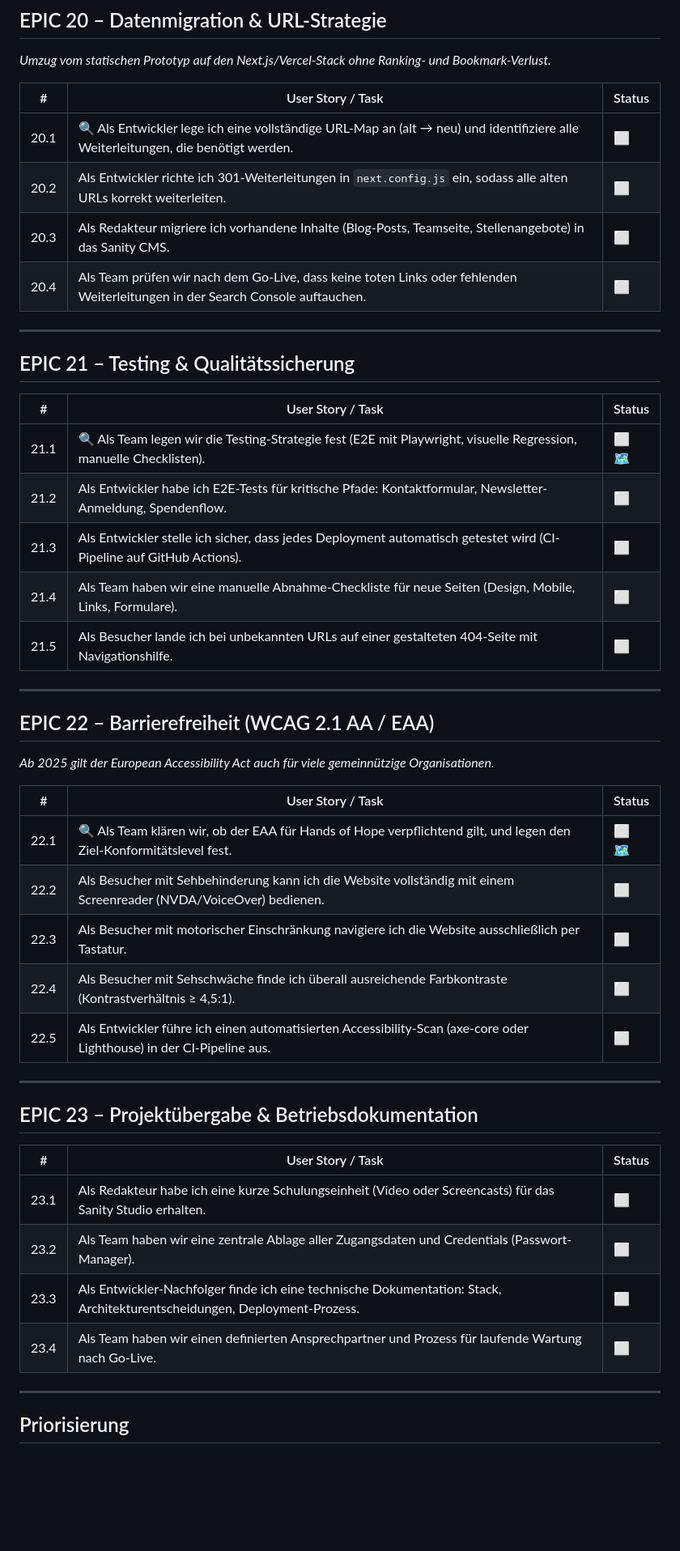
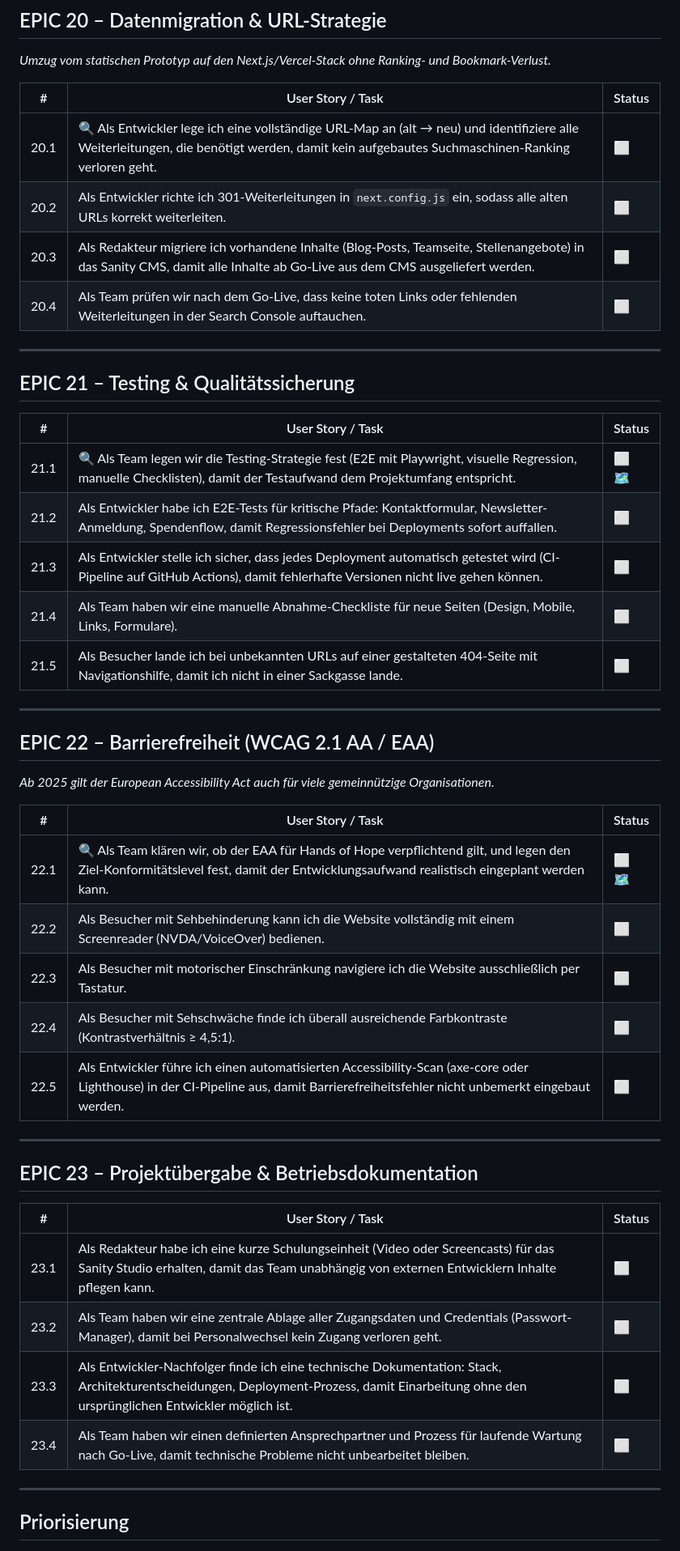
Before and after one commit to oli-handsofhope/handsofhope, a Markdown page: EPICS_UND_STORIES.md, the part around one of its changes. Shown at 81% size. GitHub-like rendering; blank space fills up the shorter version.

```diff
--- a/EPICS_UND_STORIES.md
+++ b/EPICS_UND_STORIES.md
@@ -262,9 +262,9 @@ Alle Stories starten bei ⬜.
 
 | # | User Story / Task | Status |
 |---|------------|--------|
-| 20.1 | 🔍 Als Entwickler lege ich eine vollständige URL-Map an (alt → neu) und identifiziere alle Weiterleitungen, die benötigt werden. | ⬜ |
+| 20.1 | 🔍 Als Entwickler lege ich eine vollständige URL-Map an (alt → neu) und identifiziere alle Weiterleitungen, die benötigt werden, damit kein aufgebautes Suchmaschinen-Ranking verloren geht. | ⬜ |
 | 20.2 | Als Entwickler richte ich 301-Weiterleitungen in `next.config.js` ein, sodass alle alten URLs korrekt weiterleiten. | ⬜ |
-| 20.3 | Als Redakteur migriere ich vorhandene Inhalte (Blog-Posts, Teamseite, Stellenangebote) in das Sanity CMS. | ⬜ |
+| 20.3 | Als Redakteur migriere ich vorhandene Inhalte (Blog-Posts, Teamseite, Stellenangebote) in das Sanity CMS, damit alle Inhalte ab Go-Live aus dem CMS ausgeliefert werden. | ⬜ |
 | 20.4 | Als Team prüfen wir nach dem Go-Live, dass keine toten Links oder fehlenden Weiterleitungen in der Search Console auftauchen. | ⬜ |
 
 ---
@@ -273,11 +273,11 @@ Alle Stories starten bei ⬜.
 
 | # | User Story / Task | Status |
 |---|------------|--------|
-| 21.1 | 🔍 Als Team legen wir die Testing-Strategie fest (E2E mit Playwright, visuelle Regression, manuelle Checklisten). | ⬜ 🗺 |
-| 21.2 | Als Entwickler habe ich E2E-Tests für kritische Pfade: Kontaktformular, Newsletter-Anmeldung, Spendenflow. | ⬜ |
-| 21.3 | Als Entwickler stelle ich sicher, dass jedes Deployment automatisch getestet wird (CI-Pipeline auf GitHub Actions). | ⬜ |
+| 21.1 | 🔍 Als Team legen wir die Testing-Strategie fest (E2E mit Playwright, visuelle Regression, manuelle Checklisten), damit der Testaufwand dem Projektumfang entspricht. | ⬜ 🗺 |
+| 21.2 | Als Entwickler habe ich E2E-Tests für kritische Pfade: Kontaktformular, Newsletter-Anmeldung, Spendenflow, damit Regressionsfehler bei Deployments sofort auffallen. | ⬜ |
+| 21.3 | Als Entwickler stelle ich sicher, dass jedes Deployment automatisch getestet wird (CI-Pipeline auf GitHub Actions), damit fehlerhafte Versionen nicht live gehen können. | ⬜ |
 | 21.4 | Als Team haben wir eine manuelle Abnahme-Checkliste für neue Seiten (Design, Mobile, Links, Formulare). | ⬜ |
-| 21.5 | Als Besucher lande ich bei unbekannten URLs auf einer gestalteten 404-Seite mit Navigationshilfe. | ⬜ |
+| 21.5 | Als Besucher lande ich bei unbekannten URLs auf einer gestalteten 404-Seite mit Navigationshilfe, damit ich nicht in einer Sackgasse lande. | ⬜ |
 
 ---
 
@@ -286,11 +286,11 @@ Alle Stories starten bei ⬜.
 
 | # | User Story / Task | Status |
 |---|------------|--------|
-| 22.1 | 🔍 Als Team klären wir, ob der EAA für Hands of Hope verpflichtend gilt, und legen den Ziel-Konformitätslevel fest. | ⬜ 🗺 |
+| 22.1 | 🔍 Als Team klären wir, ob der EAA für Hands of Hope verpflichtend gilt, und legen den Ziel-Konformitätslevel fest, damit der Entwicklungsaufwand realistisch eingeplant werden kann. | ⬜ 🗺 |
 | 22.2 | Als Besucher mit Sehbehinderung kann ich die Website vollständig mit einem Screenreader (NVDA/VoiceOver) bedienen. | ⬜ |
 | 22.3 | Als Besucher mit motorischer Einschränkung navigiere ich die Website ausschließlich per Tastatur. | ⬜ |
 | 22.4 | Als Besucher mit Sehschwäche finde ich überall ausreichende Farbkontraste (Kontrastverhältnis ≥ 4,5:1). | ⬜ |
-| 22.5 | Als Entwickler führe ich einen automatisierten Accessibility-Scan (axe-core oder Lighthouse) in der CI-Pipeline aus. | ⬜ |
+| 22.5 | Als Entwickler führe ich einen automatisierten Accessibility-Scan (axe-core oder Lighthouse) in der CI-Pipeline aus, damit Barrierefreiheitsfehler nicht unbemerkt eingebaut werden. | ⬜ |
 
 ---
 
@@ -298,10 +298,10 @@ Alle Stories starten bei ⬜.
 
 | # | User Story / Task | Status |
 |---|------------|--------|
-| 23.1 | Als Redakteur habe ich eine kurze Schulungseinheit (Video oder Screencasts) für das Sanity Studio erhalten. | ⬜ |
-| 23.2 | Als Team haben wir eine zentrale Ablage aller Zugangsdaten und Credentials (Passwort-Manager). | ⬜ |
-| 23.3 | Als Entwickler-Nachfolger finde ich eine technische Dokumentation: Stack, Architekturentscheidungen, Deployment-Prozess. | ⬜ |
-| 23.4 | Als Team haben wir einen definierten Ansprechpartner und Prozess für laufende Wartung nach Go-Live. | ⬜ |
+| 23.1 | Als Redakteur habe ich eine kurze Schulungseinheit (Video oder Screencasts) für das Sanity Studio erhalten, damit das Team unabhängig von externen Entwicklern Inhalte pflegen kann. | ⬜ |
+| 23.2 | Als Team haben wir eine zentrale Ablage aller Zugangsdaten und Credentials (Passwort-Manager), damit bei Personalwechsel kein Zugang verloren geht. | ⬜ |
+| 23.3 | Als Entwickler-Nachfolger finde ich eine technische Dokumentation: Stack, Architekturentscheidungen, Deployment-Prozess, damit Einarbeitung ohne den ursprünglichen Entwickler möglich ist. | ⬜ |
+| 23.4 | Als Team haben wir einen definierten Ansprechpartner und Prozess für laufende Wartung nach Go-Live, damit technische Probleme nicht unbearbeitet bleiben. | ⬜ |
 
 ---
 
```
Also changed, not shown: other parts of EPICS_UND_STORIES.md (+57 -56 lines).
